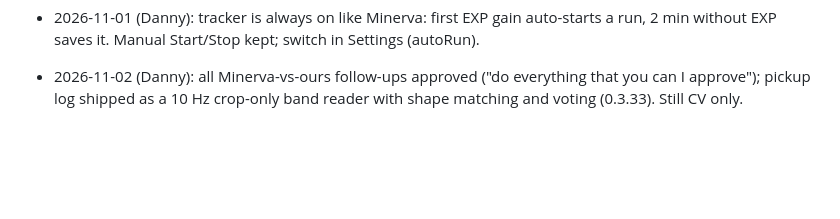
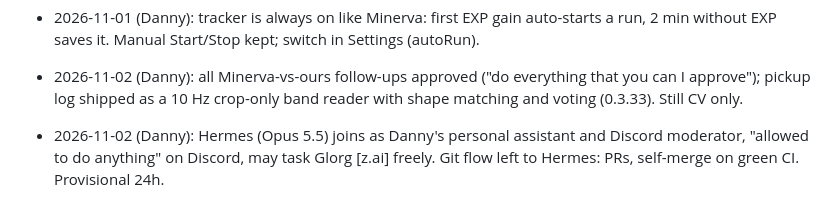
Before and after one commit to TurbosauceDev/MS-Classic-World-Info-Slop, a Markdown page: docs/ai/decisions.md, the part around the change. Drawn GitHub-style; blank space fills up the shorter version.

```diff
--- a/docs/ai/decisions.md
+++ b/docs/ai/decisions.md
@@ -285,3 +285,4 @@ Each entry blocks something. When Danny calls it, transcribe above with the date
 - 2026-11-01 (Danny/Turbozo): P1 wave fully approved (digit models, quest HUD reader, weekly grind ladder, community map rates) + all six P2s parked (megaphones, Discord bot, public API, Mac+ko, supporter tier, streamer kit).
 - 2026-11-01 (Danny): tracker is always on like Minerva: first EXP gain auto-starts a run, 2 min without EXP saves it. Manual Start/Stop kept; switch in Settings (autoRun).
 - 2026-11-02 (Danny): all Minerva-vs-ours follow-ups approved ("do everything that you can I approve"); pickup log shipped as a 10 Hz crop-only band reader with shape matching and voting (0.3.33). Still CV only.
+- 2026-11-02 (Danny): Hermes (Opus 5.5) joins as Danny's personal assistant and Discord moderator, "allowed to do anything" on Discord, may task Glorg [z.ai] freely. Git flow left to Hermes: PRs, self-merge on green CI. Provisional 24h.
```
Also changed, not shown: docs/ai/agent-mailbox.md (+2 -0 lines).
